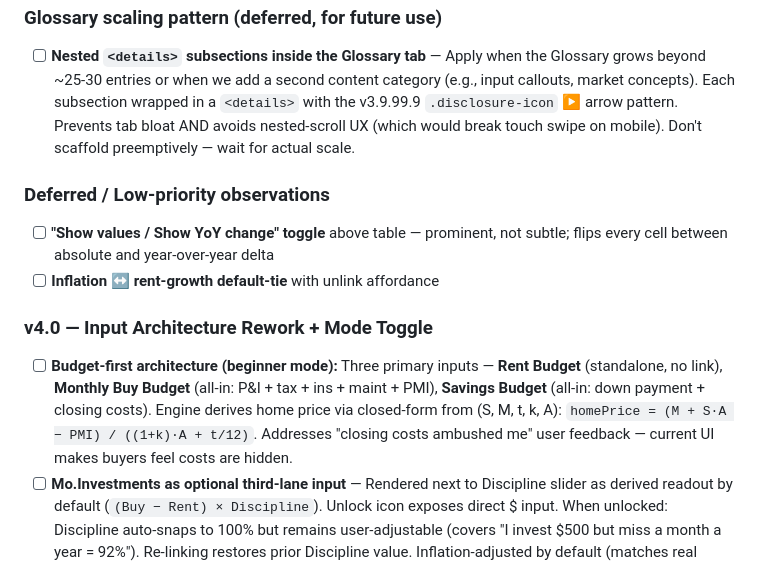
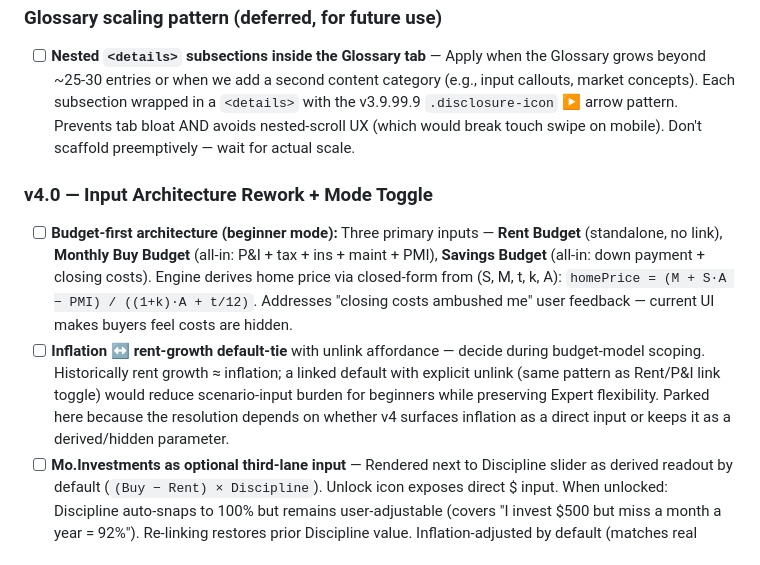
Before and after one commit to allancomeau/rent-vs-buy, a Markdown page: PROJECT_INSTRUCTIONS.md, the part around the change. Rendered like a GitHub page.

```diff
--- a/PROJECT_INSTRUCTIONS.md
+++ b/PROJECT_INSTRUCTIONS.md
@@ -255,12 +255,9 @@ Format: `vX.Y` or `vX.Y.Z`. Version in footer.
 ### Glossary scaling pattern (deferred, for future use)
 - [ ] **Nested `<details>` subsections inside the Glossary tab** — Apply when the Glossary grows beyond ~25-30 entries or when we add a second content category (e.g., input callouts, market concepts). Each subsection wrapped in a `<details>` with the v3.9.99.9 `.disclosure-icon` ▶ arrow pattern. Prevents tab bloat AND avoids nested-scroll UX (which would break touch swipe on mobile). Don't scaffold preemptively — wait for actual scale.
 
-### Deferred / Low-priority observations
-- [ ] **"Show values / Show YoY change" toggle** above table — prominent, not subtle; flips every cell between absolute and year-over-year delta
-- [ ] **Inflation ↔ rent-growth default-tie** with unlink affordance
-
 ### v4.0 — Input Architecture Rework + Mode Toggle
 - [ ] **Budget-first architecture (beginner mode):** Three primary inputs — **Rent Budget** (standalone, no link), **Monthly Buy Budget** (all-in: P&I + tax + ins + maint + PMI), **Savings Budget** (all-in: down payment + closing costs). Engine derives home price via closed-form from (S, M, t, k, A): `homePrice = (M + S·A − PMI) / ((1+k)·A + t/12)`. Addresses "closing costs ambushed me" user feedback — current UI makes buyers feel costs are hidden.
+- [ ] **Inflation ↔ rent-growth default-tie** with unlink affordance — decide during budget-model scoping. Historically rent growth ≈ inflation; a linked default with explicit unlink (same pattern as Rent/P&I link toggle) would reduce scenario-input burden for beginners while preserving Expert flexibility. Parked here because the resolution depends on whether v4 surfaces inflation as a direct input or keeps it as a derived/hidden parameter.
 - [ ] **Mo.Investments as optional third-lane input** — Rendered next to Discipline slider as derived readout by default (`(Buy − Rent) × Discipline`). Unlock icon exposes direct $ input. When unlocked: Discipline auto-snaps to 100% but remains user-adjustable (covers "I invest $500 but miss a month a year = 92%"). Re-linking restores prior Discipline value. Inflation-adjusted by default (matches real household contribution behavior).
 - [ ] **Standard vs Expert mode toggle** — Beginner mode: ~6 inputs (rent, buy, savings, discipline, mortgage term, sell year). Expert mode unlocks: component overrides (P&I, tax, ins, maint individually); Rent/Buy link toggle returns for apples-to-apples; SALT cap, AMT, NIIT, `otherItemized`, rental-income-if-moved-out; Mo.Investments inflation adjustment toggle (nominal vs real); closing-cost capitalization to basis (audit item #8); **extra monthly mortgage payment input** (goes straight to principal, shortens effective term, adjusts payoff marker — poor man's refinance precursor to the v5+ refi feature). Along with extra-payments, surface a **teachable prepay-vs-invest callout** (Felix-style heuristic, not prescriptive): "Adding $X/mo extra pays off the mortgage Y years early, saves $Z in total interest. That same $X/mo invested at [engine's invest return] would grow to $W. Prepaying is a certain [mortgage rate]% return; investing is an expected [invest return]% with volatility." Transparent, non-prescriptive, mirrors Felix's design philosophy. Warning on toggle: "Adding detail doesn't always improve accuracy."
 - [ ] **Expert-mode clamp relaxation** — Hard clamps (from v3.9.99.8) stay on. In Expert mode, widen the *soft* amber-OOB ranges so expert users see fewer warnings for unusual-but-valid values (e.g., 50-year hold, 90% discipline).
```
